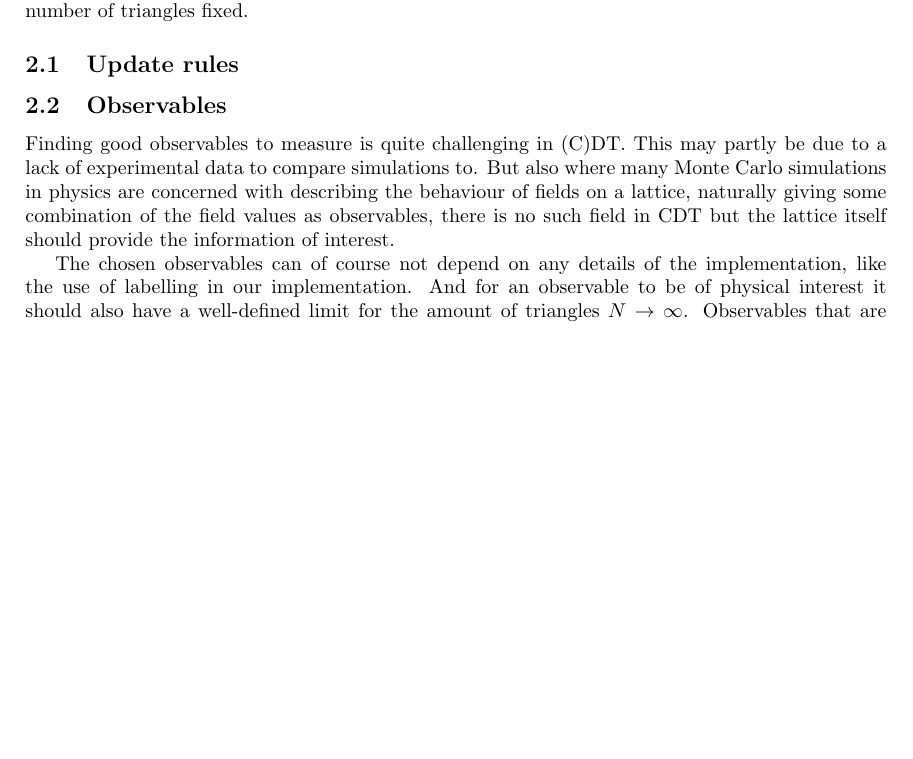
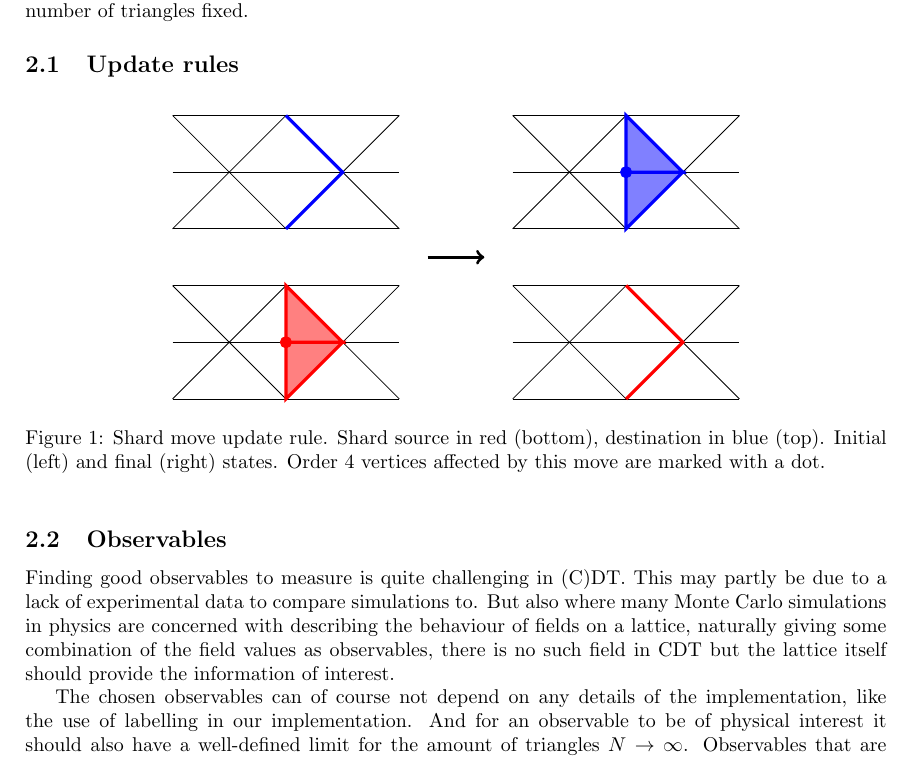
Before and after one commit to TomGerstel/monte-carlo-CDT, a LaTeX paper (report/main.tex, which reads report/2methods.tex): part of page 3 of 5, cut so that both start at the same text, the shorter picture padded with empty space. Compiled offline with pdfLaTeX.

Commit message:
shard move image

```diff
--- a/report/2methods.tex
+++ b/report/2methods.tex
@@ -8,6 +8,86 @@ In practice, this can be obtained by using update rules that keep the number of
 
 \subsection{Update rules}
 % Should we also include alternative update rules we attempted? And why the don't work? It does show the amount of work and consideration we put into constcuting an effective MCMC simulation, but Im not sure.
+
+\begin{figure}[h]
+    \centering
+    \begin{tikzpicture}
+
+        %initial state for source
+        %timeslices
+        \draw (0, 0) -- (4, 0);
+        \draw (0, 1) -- (4, 1);
+        \draw (0, 2) -- (4, 2);
+
+        %wireframe
+        \draw (0, 0) -- (1, 1) -- (0, 2);
+        \draw (2, 0) -- (1, 1) -- (2, 2);
+        \draw (2, 0) -- (3, 1) -- (2, 2);
+        \draw (4, 0) -- (3, 1) -- (4, 2);
+
+        %shard
+        \draw[triangle = {red}] (2, 0) -- (3, 1) -- (2, 1) -- cycle;
+        \draw[triangle = {red}] (2, 1) -- (3, 1) -- (2, 2) -- cycle;
+
+        %order 4 vertex
+        \node[order4 = {red}] at (2, 1){};
+
+        %initial state for destination
+        %timeslices
+        \draw (0, 3) -- (4, 3);
+        \draw (0, 4) -- (4, 4);
+        \draw (0, 5) -- (4, 5);
+
+        %wireframe
+        \draw (0, 3) -- (1, 4) -- (0, 5);
+        \draw (2, 3) -- (1, 4) -- (2, 5);
+        \draw (2, 3) -- (3, 4) -- (2, 5);
+        \draw (4, 3) -- (3, 4) -- (4, 5);
+
+        %crack
+        \draw[crack = {blue}] (2, 3) -- (3, 4) -- (2, 5);
+
+        %final state for source
+        %timeslices
+        \draw (6, 0) -- (10, 0);
+        \draw (6, 1) -- (10, 1);
+        \draw (6, 2) -- (10, 2);
+
+        %wireframe
+        \draw (6, 0) -- (7, 1) -- (6, 2);
+        \draw (8, 0) -- (7, 1) -- (8, 2);
+        \draw (8, 0) -- (9, 1) -- (8, 2);
+        \draw (10, 0) -- (9, 1) -- (10, 2);
+
+        %crack
+        \draw[crack = {red}] (8, 0) -- (9, 1) -- (8, 2);
+
+        %final state for destination
+        %timeslices
+        \draw (6, 3) -- (10, 3);
+        \draw (6, 4) -- (10, 4);
+        \draw (6, 5) -- (10, 5);
+
+        %wireframe
+        \draw (6, 3) -- (7, 4) -- (6, 5);
+        \draw (8, 3) -- (7, 4) -- (8, 5);
+        \draw (8, 3) -- (9, 4) -- (8, 5);
+        \draw (10, 3) -- (9, 4) -- (10, 5);
+
+        %shard
+        \draw[triangle = {blue}] (8, 3) -- (9, 4) -- (8, 4) -- cycle;
+        \draw[triangle = {blue}] (8, 4) -- (9, 4) -- (8, 5) -- cycle;
+
+        %order 4 vertex
+        \node[order4 = {blue}] at (8, 4){};
+
+        %arrow
+        \draw[->, ultra thick] (4.5, 2.5) -- (5.5, 2.5);
+
+    \end{tikzpicture}
+    \caption{Shard move update rule. Shard source in red (bottom), destination in blue (top). Initial (left) and final (right) states. Order 4 vertices affected by this move are marked with a dot.}
+    \label{fig:shard_move}
+\end{figure}
 
 \subsection{Observables} \label{sec:observables}
 % Explain choice of observables, possibly alternatives that were considered but not measured
```
